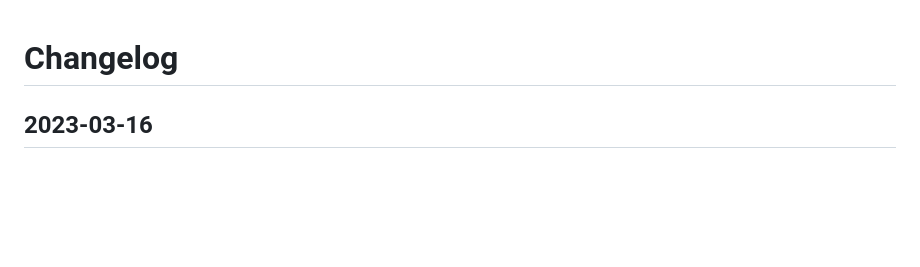
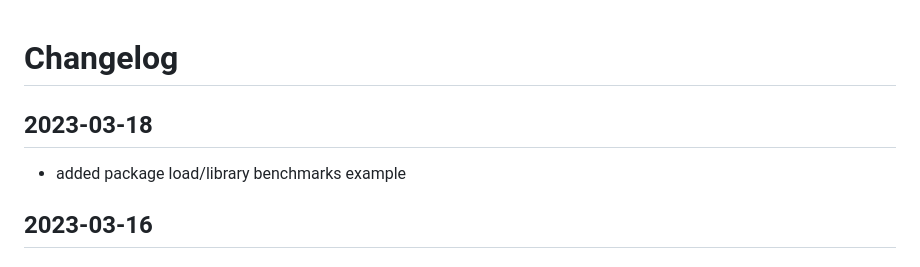
Before and after one commit to hrbrmstr/webr-experiments, a Markdown page: CHANGELOG.md, the part around the change. Drawn GitHub-style; blank space fills up the shorter version.

```diff
--- a/CHANGELOG.md
+++ b/CHANGELOG.md
@@ -1,4 +1,8 @@
 # Changelog
+
+## 2023-03-18
+
+- added package load/library benchmarks example
 
 ## 2023-03-16
 
```
Also changed, not shown: README.md (+17 -0 lines), imgs/bench.png (added), 2 other files.
